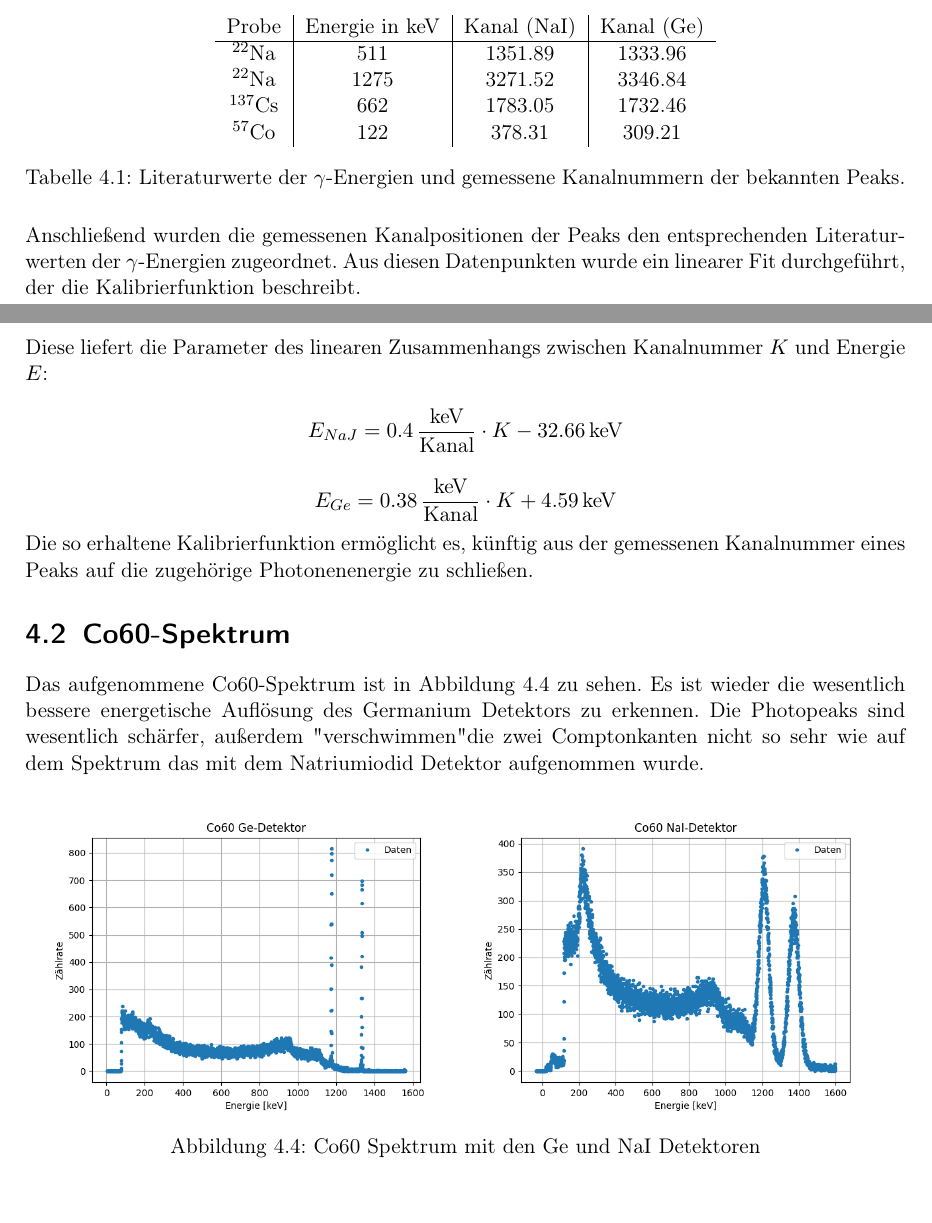
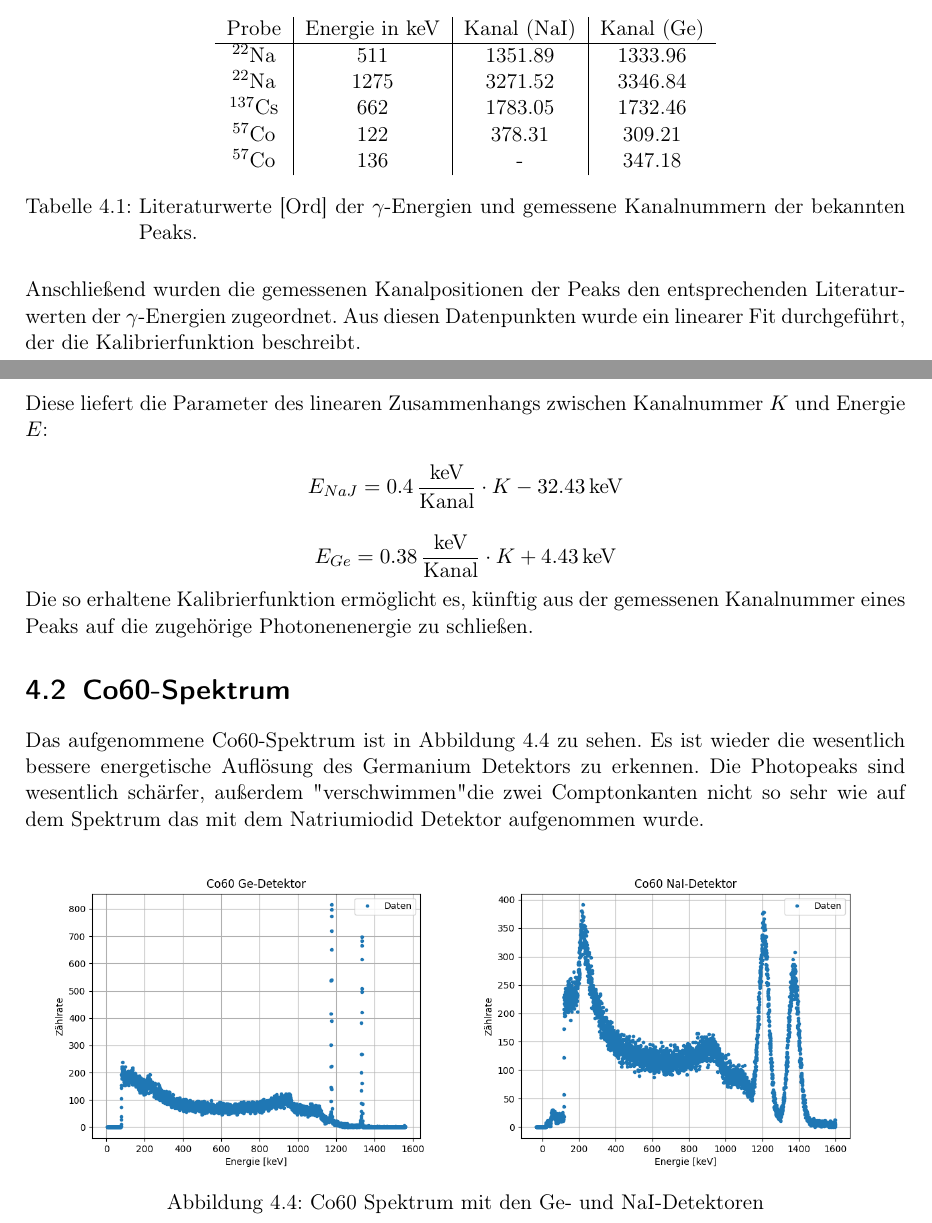
Before and after one commit to caesar2003/P4-Gamma-Coincidence-Spectroscopy, a LaTeX document (main.tex, which reads chapters/04.tex): two parts of pages 11 and 12 of 19, joined at a grey line, cut so that both start at the same text. Compiled offline with pdfLaTeX.

Commit message:
Updates from Overleaf

```diff
--- a/chapters/04.tex
+++ b/chapters/04.tex
@@ -54,8 +54,9 @@ $^{22}$Na     & 511      & 1351.89  & 1333.96 \\
 $^{22}$Na     & 1275     & 3271.52  & 3346.84 \\
 $^{137}$Cs    & 662      & 1783.05  & 1732.46 \\
 $^{57}$Co     & 122      & 378.31  & 309.21 \\
+$^{57}$Co     & 136     & -  & 347.18 \\
 \end{tabular}
-\caption{Literaturwerte der $\gamma$-Energien und gemessene Kanalnummern der bekannten Peaks.}
+\caption{Literaturwerte \cite{Ordner} der $\gamma$-Energien und gemessene Kanalnummern der bekannten Peaks.}
 \end{table}
 
 
@@ -76,11 +77,11 @@ Anschließend wurden die gemessenen Kanalpositionen der Peaks den entsprechenden
 Diese liefert die Parameter des linearen Zusammenhangs zwischen Kanalnummer $K$ und Energie $E$:
 
 \[
-E_{NaJ} = 0.4\,\frac{\text{keV}}{\text{Kanal}}\cdot K -32.66 \,\text{keV}
+E_{NaJ} = 0.4\,\frac{\text{keV}}{\text{Kanal}}\cdot K -32.43 \,\text{keV}
 \]
 
 \[
-E_{Ge} = 0.38 \,\frac{\text{keV}}{\text{Kanal}}\cdot K + 4.59 \,\text{keV}
+E_{Ge} = 0.38 \,\frac{\text{keV}}{\text{Kanal}}\cdot K + 4.43 \,\text{keV}
 \]
 
 Die so erhaltene Kalibrierfunktion ermöglicht es, künftig aus der gemessenen Kanalnummer eines Peaks auf die zugehörige Photonenenergie zu schließen.
@@ -96,7 +97,7 @@ Das aufgenommene Co60-Spektrum ist in \autoref{fig:Co60_spectrum} zu sehen. Es i
     \begin{minipage}[b]{0.48\textwidth}
         \includegraphics[width=\linewidth]{include/Co60_spec_NaI_energy.png}
     \end{minipage}
-    \caption{Co60 Spektrum mit den Ge und NaI Detektoren}
+    \caption{Co60 Spektrum mit den Ge- und NaI-Detektoren}
     \label{fig:Co60_spectrum}
 \end{figure}
 
```
Also changed, not shown: chapters/Quellen.tex (+1 -0 lines), include/Quellen.bib (+5 -0 lines).
